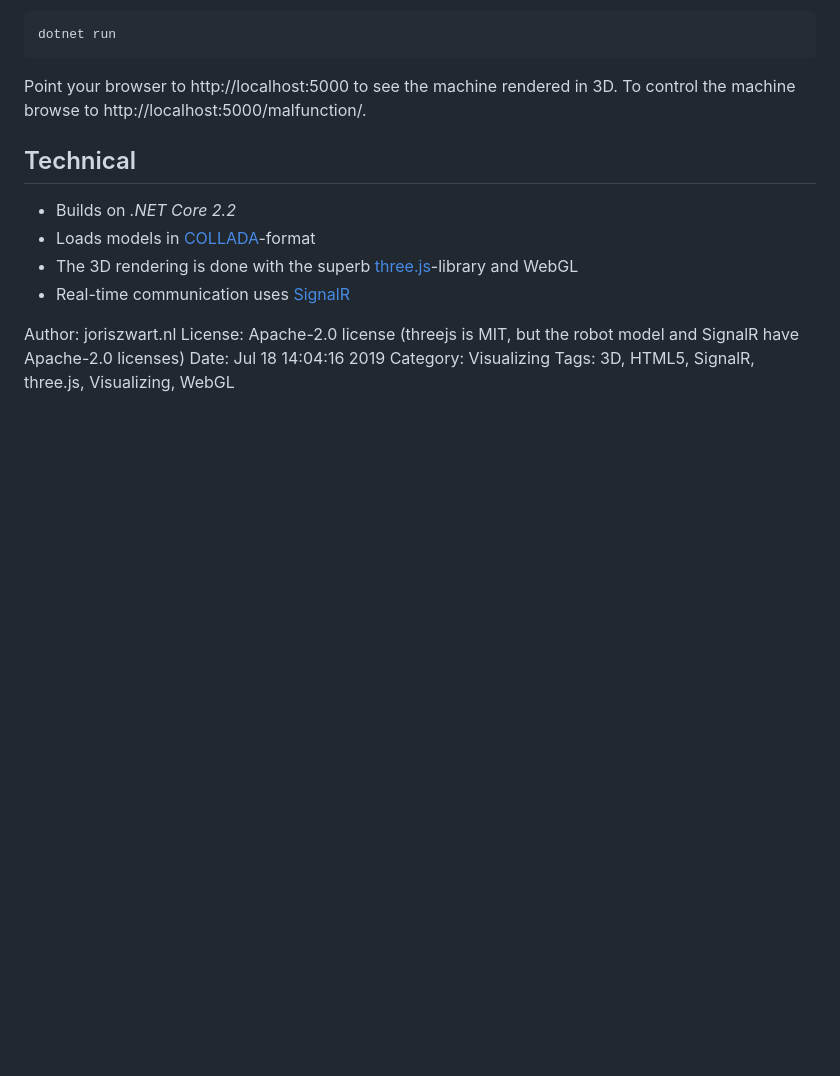
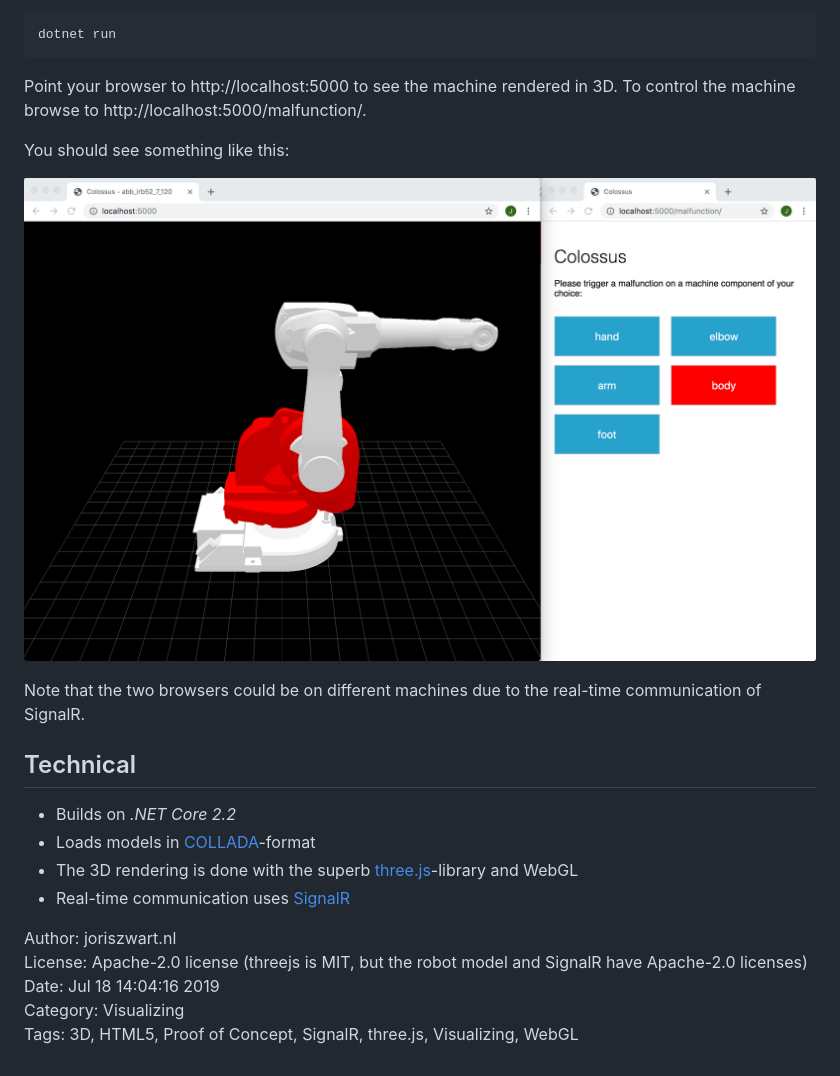
Before and after one commit to joriszwart/colossus, a Markdown page: readme.md, the part around the change. GitHub-like rendering; pictures changed too: wwwroot/images/screenshot.png (added); blank space fills up the shorter version.

Commit message:
add screenshot

```diff
--- a/readme.md
+++ b/readme.md
@@ -17,6 +17,13 @@ dotnet run
 Point your browser to http://localhost:5000 to see the machine rendered
 in 3D. To control the machine browse to http://localhost:5000/malfunction/.
 
+You should see something like this:
+
+[![screenshot of colossus visualizer and malfunction controller](wwwroot/images/screenshot.png)](wwwroot/images/screenshot.png)
+
+Note that the two browsers could be on different machines due to the real-time
+communication of SignalR.
+
 
 Technical
 ---------
@@ -31,4 +38,4 @@ Author: joriszwart.nl
 License: Apache-2.0 license (threejs is MIT, but the robot model and SignalR have Apache-2.0 licenses)
 Date: Jul 18 14:04:16 2019
 Category: Visualizing
-Tags: 3D, HTML5, SignalR, three.js, Visualizing, WebGL
+Tags: 3D, HTML5, Proof of Concept, SignalR, three.js, Visualizing, WebGL
```
